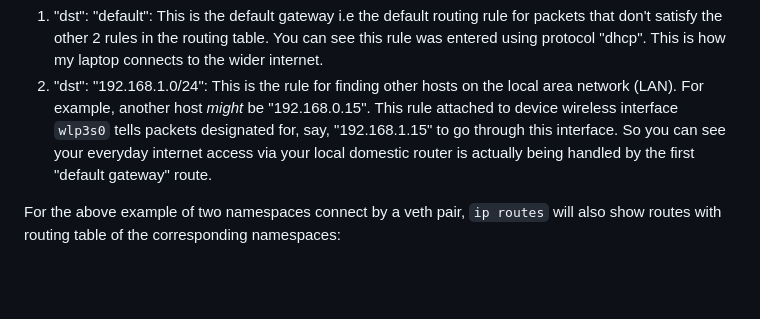
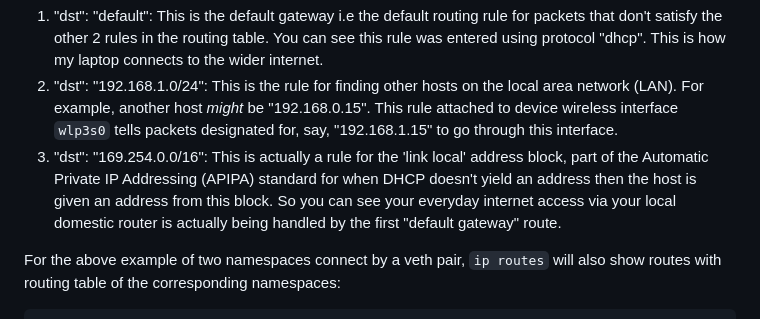
Before and after one commit to joshuamhtsang/mini_essays, a Markdown page: 2024-05-14_iproute2-bridges/iproute2_veth_bridges.md, the part around the change. GitHub-like rendering; blank space fills up the shorter version.

Commit message:
Update iproute2_veth_bridges.md
Added note on APIPA

```diff
--- a/2024-05-14_iproute2-bridges/iproute2_veth_bridges.md
+++ b/2024-05-14_iproute2-bridges/iproute2_veth_bridges.md
@@ -280,6 +280,10 @@ The breakdown of the routes is as follows:
    For example, another host *might* be "192.168.0.15".  This rule attached
    to device wireless interface `wlp3s0` tells packets designated for, say,
    "192.168.1.15" to go through this interface.
+3. "dst": "169.254.0.0/16":
+   This is actually a rule for the 'link local' address block, part of the
+   Automatic Private IP Addressing (APIPA) standard for when DHCP doesn't
+   yield an address then the host is given an address from this block.
 So you can see your everyday internet access via your local domestic router is
 actually being handled by the first "default gateway" route.
 
```
